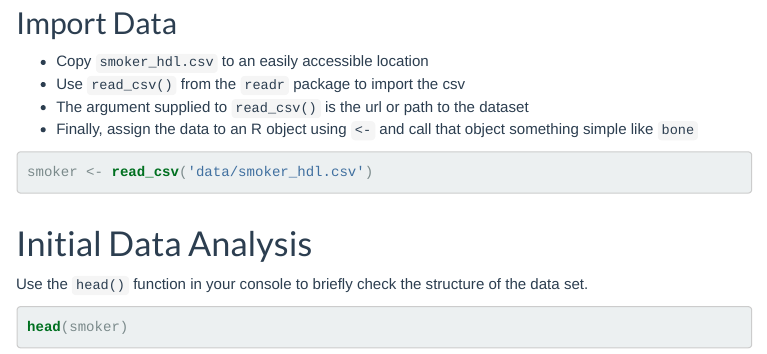
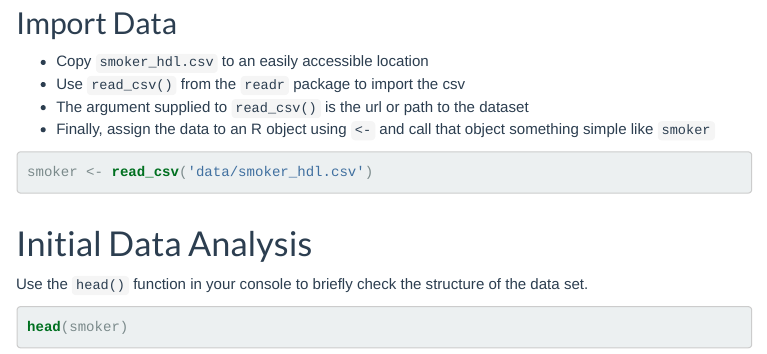
Before and after one commit to aaroncoyner/biostats-tutorials, an R Markdown document (src/R_Tutorial_ANOVA.Rmd): the page in a window 1100 px wide, from 920 px down. The pictures show the output file tutorials/R_Tutorial_ANOVA.html that the author committed with the source, opened offline; menus at the side of the page are left out.

Commit message:
:lipstick: Fix typos

````diff
--- a/src/R_Tutorial_ANOVA.Rmd
+++ b/src/R_Tutorial_ANOVA.Rmd
@@ -70,7 +70,7 @@ library(skimr)
 - Copy `smoker_hdl.csv` to an easily accessible location
 - Use `read_csv()` from the `readr` package to import the csv
 - The argument supplied to `read_csv()` is the url or path to the dataset
-- Finally, assign the data to an R object using `<-` and call that object something simple like `bone`
+- Finally, assign the data to an R object using `<-` and call that object something simple like `smoker`
 
 ```{r}
 smoker <- read_csv('data/smoker_hdl.csv')
````
Also changed, not shown: tutorials/R_Tutorial_ANOVA.html.
